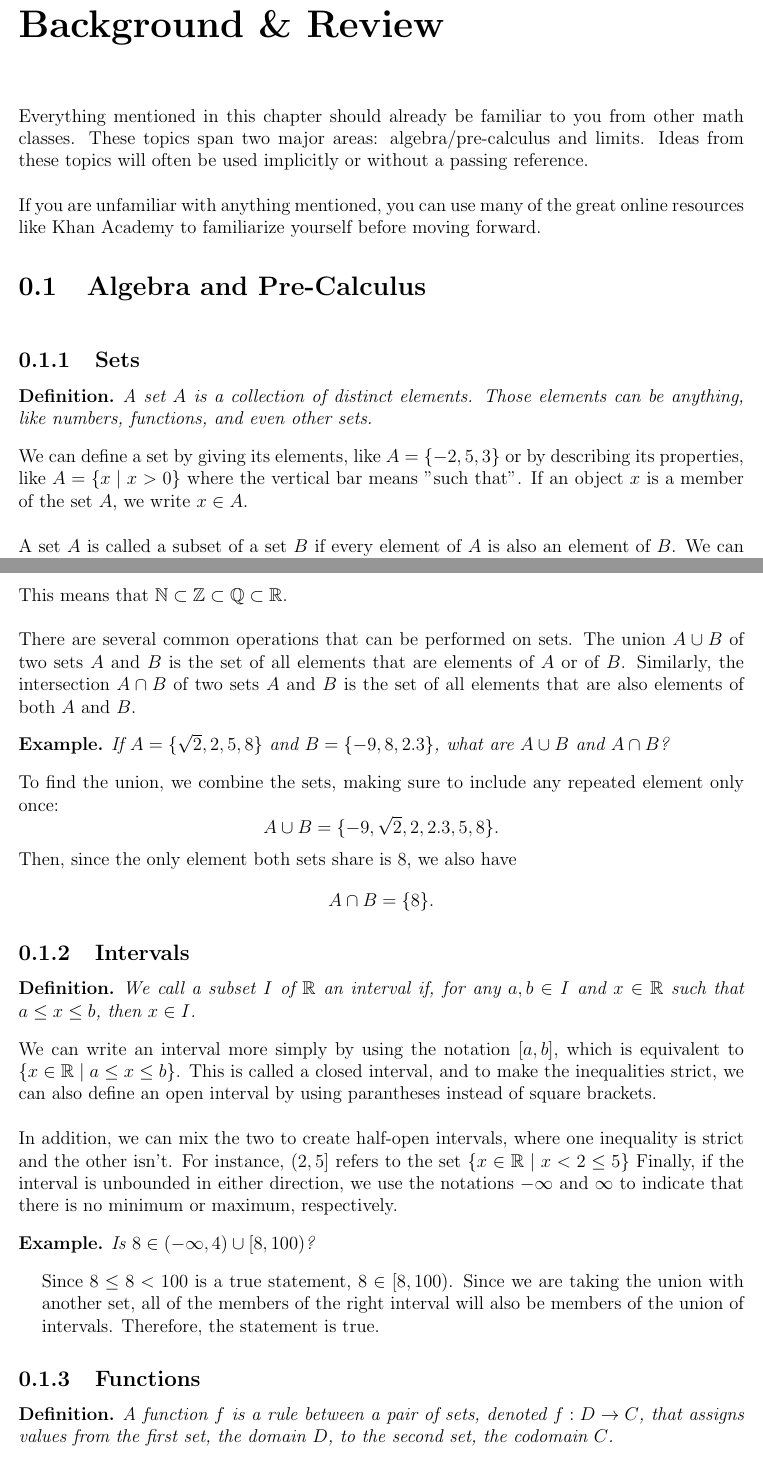
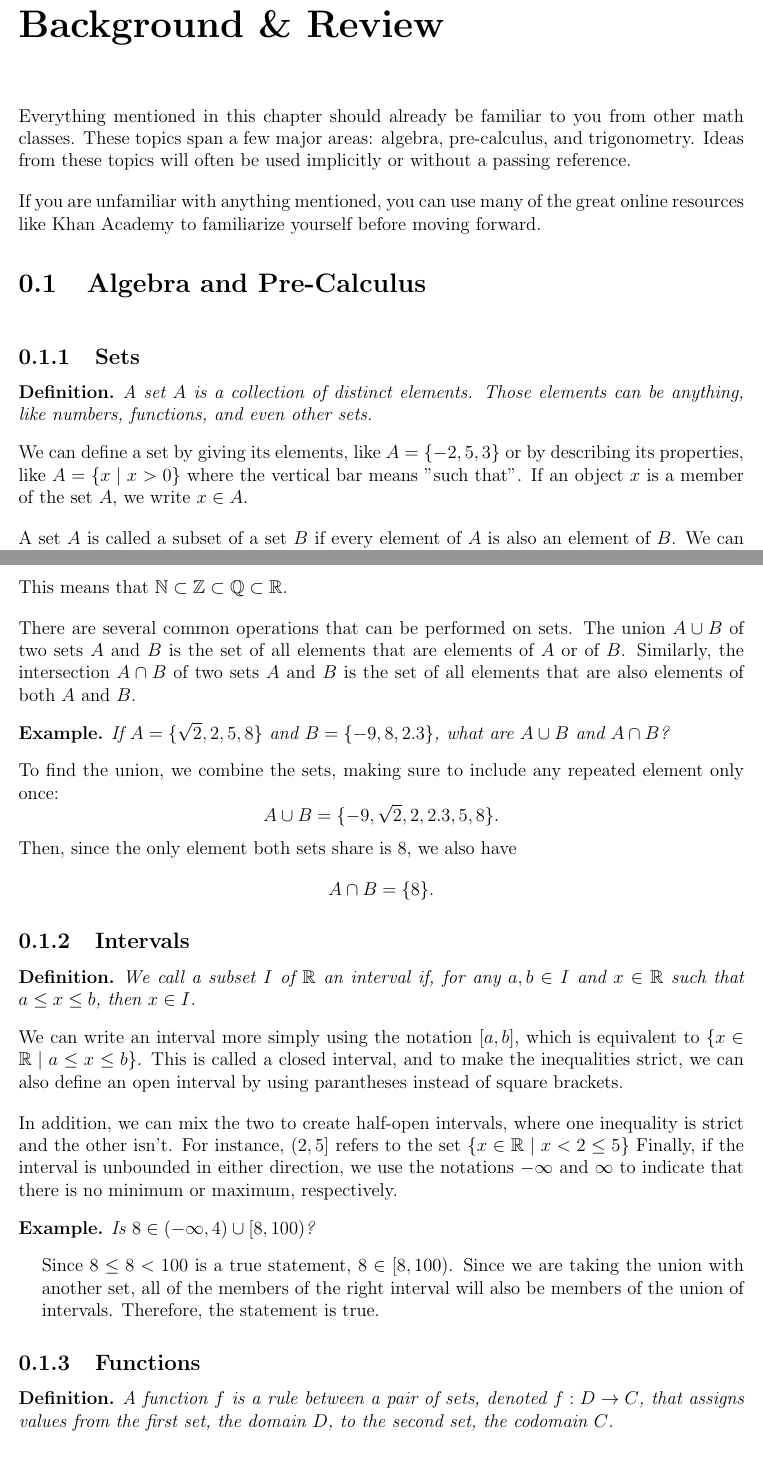
Before and after one commit to wmboyles/Math-Summaries, a LaTeX thesis (calc/main.tex, which reads calc/backgroundReview.tex, common/algebraPreCalc/sets.tex): two parts of pages 7 and 8 of 173, joined at a grey line, cut so that both start at the same text. Compiled offline with pdfLaTeX.

Commit message:
fix syntax warnings in previous commit

```diff
--- a/calc/backgroundReview.tex
+++ b/calc/backgroundReview.tex
@@ -1,7 +1,7 @@
 \chapter{Background \& Review}
 Everything mentioned in this chapter should already be familiar to you from other math classes.
-These topics span two major areas: algebra/pre-calculus and limits.
-Ideas from these topics will often be used implicitly or without a passing reference. \\
+These topics span a few major areas: algebra, pre-calculus, and trigonometry.
+Ideas from these topics will often be used implicitly or without a passing reference.\bigskip
 
 If you are unfamiliar with anything mentioned, you can use many of the great online resources like Khan Academy to familiarize yourself before moving forward.
 
--- a/common/algebraPreCalc/sets.tex
+++ b/common/algebraPreCalc/sets.tex
@@ -3,7 +3,7 @@
 	A set $A$ is a collection of distinct elements. Those elements can be anything, like numbers, functions, and even other sets.
 \end{definition}
 We can define a set by giving its elements, like $A = \{-2, 5, 3\}$ or by describing its properties, like $A = \{x \mid x > 0\}$ where the vertical bar means "such that".
-If an object $x$ is a member of the set $A$, we write $x\in A$.\\
+If an object $x$ is a member of the set $A$, we write $x\in A$.\bigskip
 
 
 \noindent
@@ -24,7 +24,7 @@ Some common sets and their informal definitions are given below:
 	\end{tabular}
 \end{table}
 
-This means that $\mathbb{N} \subset \mathbb{Z} \subset \mathbb{Q} \subset \mathbb{R}$.\\
+This means that $\mathbb{N} \subset \mathbb{Z} \subset \mathbb{Q} \subset \mathbb{R}$.\bigskip
 
 
 \noindent
@@ -47,11 +47,9 @@ Then, since the only element both sets share is 8, we also have
 \begin{definition}
 	We call a subset $I$ of $\mathbb{R}$ an interval if, for any $a, b \in I$ and $x \in \mathbb{R}$ such that $a \leq x \leq b$, then $x \in I$.
 \end{definition}
-We can write an interval more simply by using the notation $[a, b]$, which is equivalent to $\{x \in \mathbb{R} \mid a \leq x \leq b\}$.
-This is called a closed interval, and to make the inequalities strict, we can also define an open interval by using parantheses instead of square brackets.\\
+We can write an interval more simply using the notation $[a, b]$, which is equivalent to $\{x \in \mathbb{R} \mid a \leq x \leq b\}$.
+This is called a closed interval, and to make the inequalities strict, we can also define an open interval by using parantheses instead of square brackets.\bigskip
 
-
-\noindent
 In addition, we can mix the two to create half-open intervals, where one inequality is strict and the other isn't.
 For instance, $(2, 5]$ refers to the set $\{x \in \mathbb{R} \mid x < 2 \leq 5\}$
 Finally, if the interval is unbounded in either direction, we use the notations $-\infty$ and $\infty$ to indicate that there is no minimum or maximum, respectively.
```
Also changed, not shown: common/algebraPreCalc/algebraPreCalc.tex (+1 -1 lines), calc/main.pdf.
